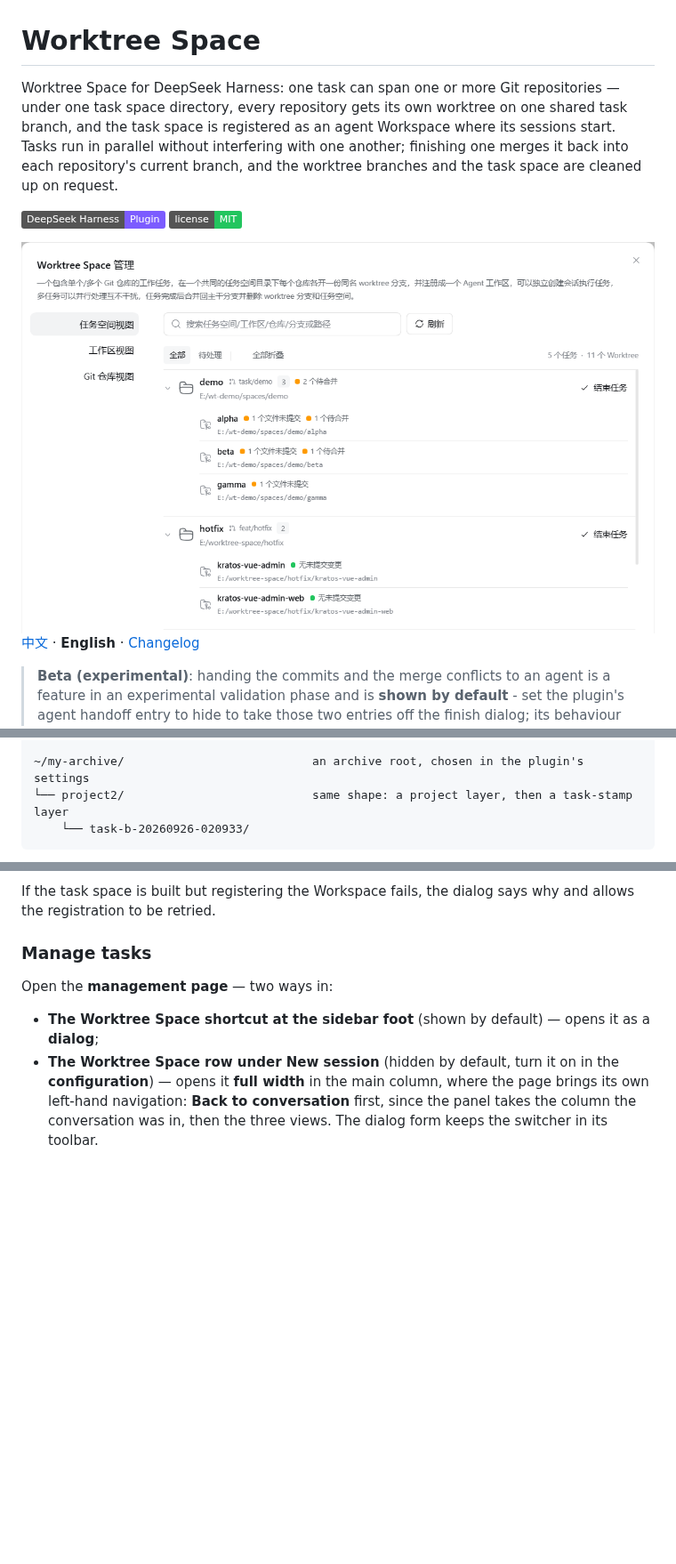
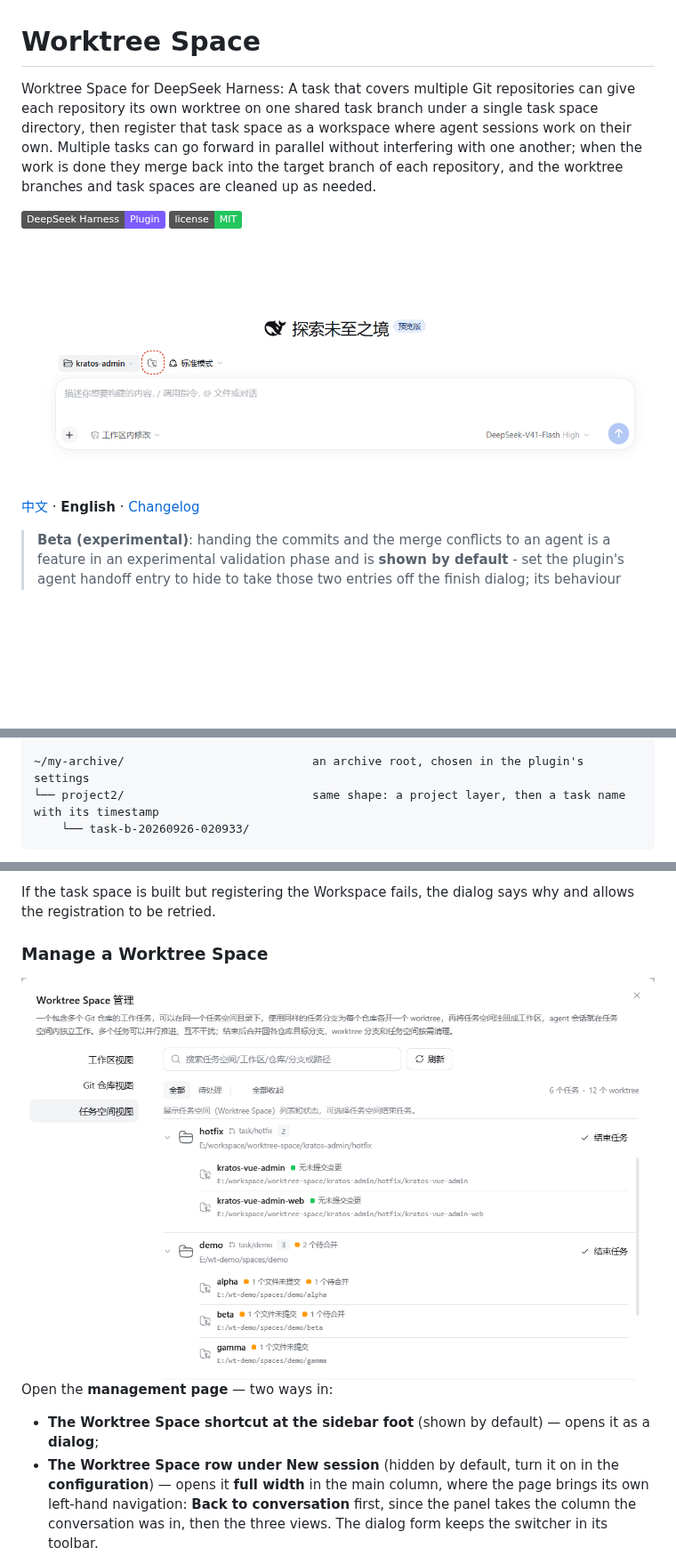
Before and after one commit to kangtsang/dsh-worktree-space, a Markdown page: README.en.md, 3 parts joined by grey strips. Shown at 89% size. Drawn GitHub-style; pictures changed too: docs/img/manage-worktree-space.png; badges without logos; blank space fills up the shorter version.

````diff
--- a/README.en.md
+++ b/README.en.md
@@ -1,15 +1,15 @@
 # Worktree Space
 
-Worktree Space for DeepSeek Harness: one task can span one or more Git repositories — under one task space
-directory, every repository gets its own worktree on one shared task branch, and the task space is
-registered as an agent Workspace where its sessions start. Tasks run in parallel without interfering
-with one another; finishing one merges it back into each repository's current branch, and the worktree
-branches and the task space are cleaned up on request.
+Worktree Space for DeepSeek Harness: A task that covers multiple Git repositories can give each repository
+its own worktree on one shared task branch under a single task space directory, then register that task space
+as a workspace where agent sessions work on their own. Multiple tasks can go forward in parallel without
+interfering with one another; when the work is done they merge back into the target branch of each repository,
+and the worktree branches and task spaces are cleaned up as needed.
 
 ![DeepSeek Harness Plugin](https://img.shields.io/badge/DeepSeek%20Harness-Plugin-7c5cff)
 ![License](https://img.shields.io/badge/license-MIT-22c55e)
 
-<img src="docs/img/manage-worktree-space.png" alt="The management page: Tasks, Workspaces and Repositories views" width="960">
+<img src="docs/img/new-session.png" alt="The New Worktree Space entry above the session input box" width="960">
 
 [中文](README.md) · **English** · [Changelog](CHANGELOG.en.md)
 
@@ -99,7 +99,7 @@ To uninstall: `dsh plugin --profile web remove dsh-worktree-space`. To update, r
     └── README.md                       written once, on first use: this is the worktree-only area
 
 ~/my-archive/                           an archive root, chosen in the plugin's settings
-└── project2/                           same shape: a project layer, then a task-stamp layer
+└── project2/                           same shape: a project layer, then a task name with its timestamp
     └── task-b-20260926-020933/
 ```
 
@@ -241,7 +241,9 @@ a time per level. Any directory holding `.git` counts as a repository; `node_mod
 If the task space is built but registering the Workspace fails, the dialog says why and
 allows the registration to be retried.
 
-### Manage tasks
+### Manage a Worktree Space
+
+<img src="docs/img/manage-worktree-space.png" alt="The management page: Tasks, Workspaces and Repositories views" width="960">
 
 Open the **management page** — two ways in:
 
````
Also changed, not shown: other parts of README.en.md (+8 -8 lines), README.md (+16 -14 lines), docs/img/finish-task.png, docs/img/new-worktree-space.png.
